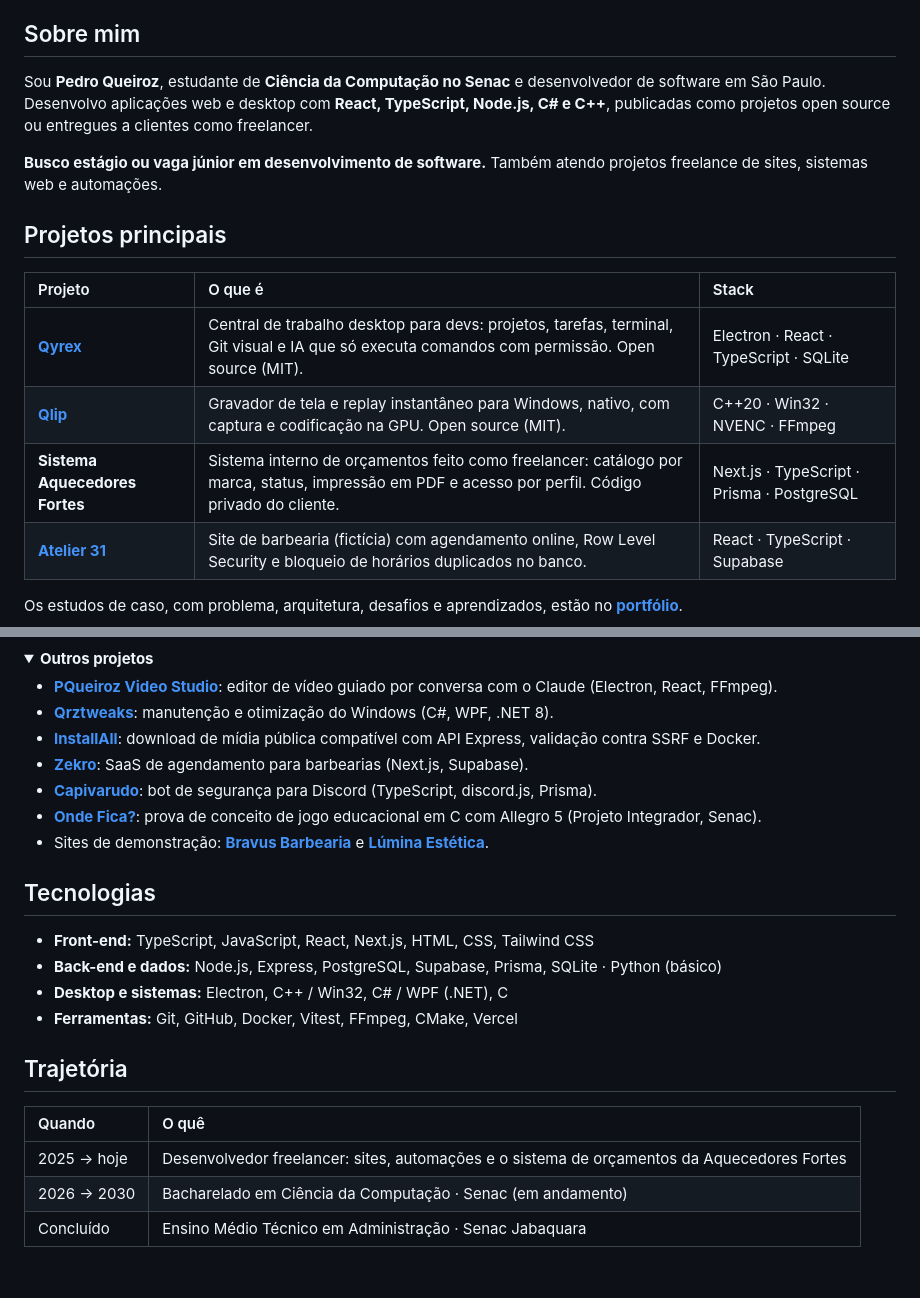
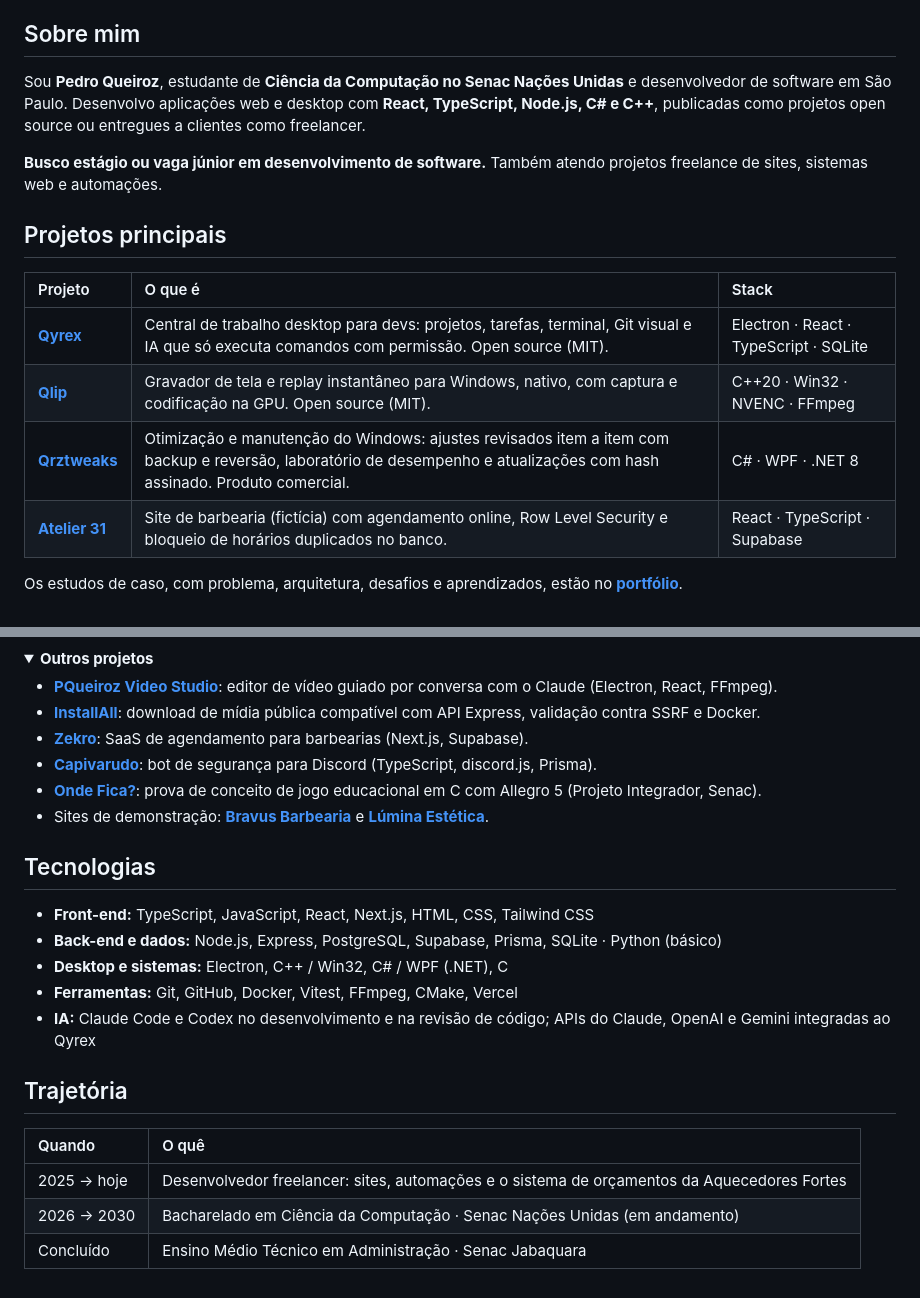
Before and after one commit to PQueirozDev/PQueirozDev, a Markdown page: README.md, 2 parts joined by grey strips. GitHub-like rendering; folded sections open.

Commit message:
docs: feature Qrztweaks, add AI tools and English portfolio link
Co-Authored-By: Claude Opus 5.5 <noreply@anthropic.com>

```diff
--- a/README.md
+++ b/README.md
@@ -11,7 +12,7 @@
 
 ## Sobre mim
 
-Sou **Pedro Queiroz**, estudante de **Ciência da Computação no Senac** e desenvolvedor de software em São Paulo. Desenvolvo aplicações web e desktop com **React, TypeScript, Node.js, C# e C++**, publicadas como projetos open source ou entregues a clientes como freelancer.
+Sou **Pedro Queiroz**, estudante de **Ciência da Computação no Senac Nações Unidas** e desenvolvedor de software em São Paulo. Desenvolvo aplicações web e desktop com **React, TypeScript, Node.js, C# e C++**, publicadas como projetos open source ou entregues a clientes como freelancer.
 
 **Busco estágio ou vaga júnior em desenvolvimento de software.** Também atendo projetos freelance de sites, sistemas web e automações.
 
@@ -21,7 +22,7 @@ Sou **Pedro Queiroz**, estudante de **Ciência da Computação no Senac** e dese
 | :-- | :-- | :-- |
 | **[Qyrex](https://github.com/PQueirozDev/Qyrex)** | Central de trabalho desktop para devs: projetos, tarefas, terminal, Git visual e IA que só executa comandos com permissão. Open source (MIT). | Electron · React · TypeScript · SQLite |
 | **[Qlip](https://github.com/PQueirozDev/Qlip)** | Gravador de tela e replay instantâneo para Windows, nativo, com captura e codificação na GPU. Open source (MIT). | C++20 · Win32 · NVENC · FFmpeg |
-| **Sistema Aquecedores Fortes** | Sistema interno de orçamentos feito como freelancer: catálogo por marca, status, impressão em PDF e acesso por perfil. Código privado do cliente. | Next.js · TypeScript · Prisma · PostgreSQL |
+| **[Qrztweaks](https://github.com/PQueirozDev/Optimizer)** | Otimização e manutenção do Windows: ajustes revisados item a item com backup e reversão, laboratório de desempenho e atualizações com hash assinado. Produto comercial. | C# · WPF · .NET 8 |
 | **[Atelier 31](https://github.com/PQueirozDev/atelier-31-barbearia)** | Site de barbearia (fictícia) com agendamento online, Row Level Security e bloqueio de horários duplicados no banco. | React · TypeScript · Supabase |
 
 Os estudos de caso, com problema, arquitetura, desafios e aprendizados, estão no **[portfólio](https://pqueiroz.vercel.app/#projetos)**.
@@ -35,7 +36,6 @@ Os estudos de caso, com problema, arquitetura, desafios e aprendizados, estão n
 <summary><b>Outros projetos</b></summary>
 
 - **[PQueiroz Video Studio](https://github.com/PQueirozDev/PQueiroz-Video-Studio)**: editor de vídeo guiado por conversa com o Claude (Electron, React, FFmpeg).
-- **[Qrztweaks](https://github.com/PQueirozDev/Optimizer)**: manutenção e otimização do Windows (C#, WPF, .NET 8).
 - **[InstallAll](https://github.com/PQueirozDev/InstallAll)**: download de mídia pública compatível com API Express, validação contra SSRF e Docker.
 - **[Zekro](https://github.com/PQueirozDev/barberflow)**: SaaS de agendamento para barbearias (Next.js, Supabase).
 - **[Capivarudo](https://github.com/PQueirozDev/Bot-Normermo)**: bot de segurança para Discord (TypeScript, discord.js, Prisma).
@@ -50,11 +50,12 @@ Os estudos de caso, com problema, arquitetura, desafios e aprendizados, estão n
 - **Back-end e dados:** Node.js, Express, PostgreSQL, Supabase, Prisma, SQLite · Python (básico)
 - **Desktop e sistemas:** Electron, C++ / Win32, C# / WPF (.NET), C
 - **Ferramentas:** Git, GitHub, Docker, Vitest, FFmpeg, CMake, Vercel
+- **IA:** Claude Code e Codex no desenvolvimento e na revisão de código; APIs do Claude, OpenAI e Gemini integradas ao Qyrex
 
 ## Trajetória
 
 | Quando | O quê |
 | :-- | :-- |
 | 2025 → hoje | Desenvolvedor freelancer: sites, automações e o sistema de orçamentos da Aquecedores Fortes |
-| 2026 → 2030 | Bacharelado em Ciência da Computação · Senac (em andamento) |
+| 2026 → 2030 | Bacharelado em Ciência da Computação · Senac Nações Unidas (em andamento) |
 | Concluído | Ensino Médio Técnico em Administração · Senac Jabaquara |
```
Also changed, not shown: other parts of README.md (+2 -1 lines).
